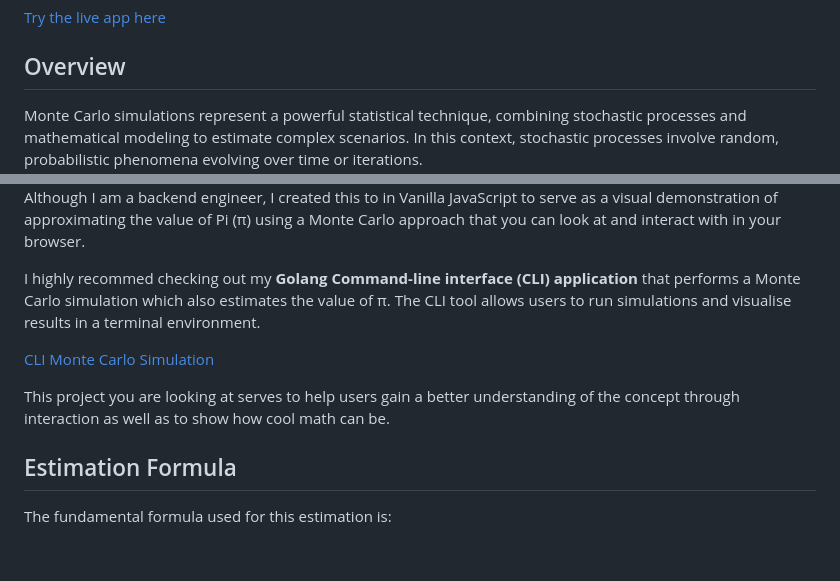
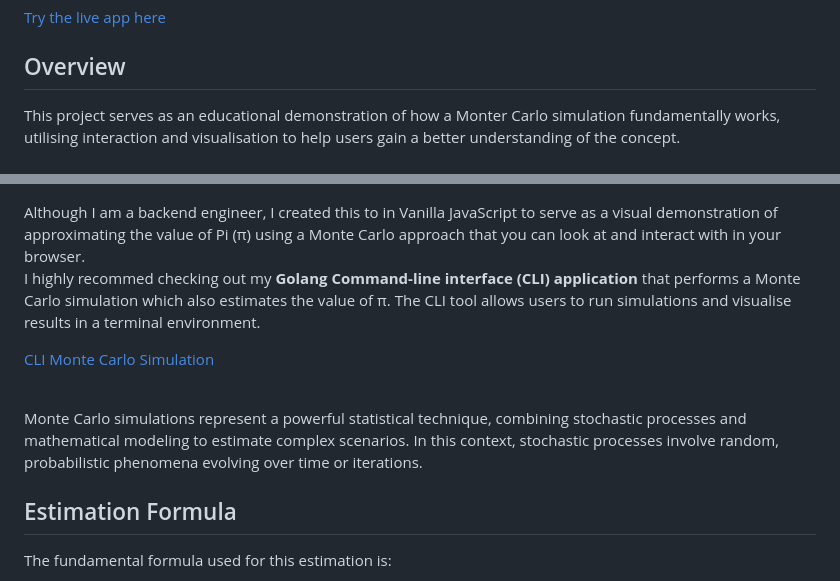
Before and after one commit to amy-monroe/Monte-Carlo-Simulation, a Markdown page: README.md, 2 parts joined by grey strips. GitHub-like rendering; blank space fills up the shorter version.

```diff
--- a/README.md
+++ b/README.md
@@ -4,7 +4,8 @@
 [Try the live app here](https://monte-carlo-simulator-demo.netlify.app/)
 ## Overview
 
-Monte Carlo simulations represent a powerful statistical technique, combining stochastic processes and mathematical modeling to estimate complex scenarios. In this context, stochastic processes involve random, probabilistic phenomena evolving over time or iterations.
+This project serves as an educational demonstration of how a Monter Carlo simulation fundamentally works, utilising interaction and visualisation to help users gain a better understanding of the concept.
+
 <br/>
 Although I am a backend engineer, I created this to in Vanilla JavaScript to serve as a visual demonstration of approximating the value of Pi (π) using a Monte Carlo approach that you can look at and interact with in your browser.
 
@@ -12,8 +14,9 @@ I highly recommed checking out my **Golang Command-line interface (CLI) applicat
 
 [CLI Monte Carlo Simulation](https://github.com/amy324/Golang-Monte-Carlo-Simulator.git)
 
-This project you are looking at serves to help users gain a better understanding of the concept through interaction as well as to show how cool math can be.
+<br/>
 
+Monte Carlo simulations represent a powerful statistical technique, combining stochastic processes and mathematical modeling to estimate complex scenarios. In this context, stochastic processes involve random, probabilistic phenomena evolving over time or iterations.
 
 ## Estimation Formula
 
```
Also changed, not shown: other parts of README.md (+1 -0 lines).
